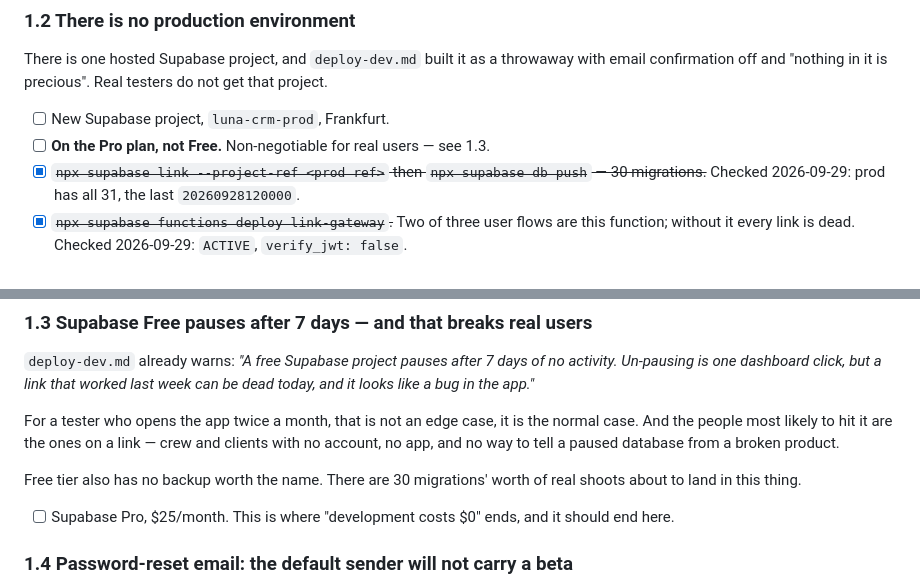
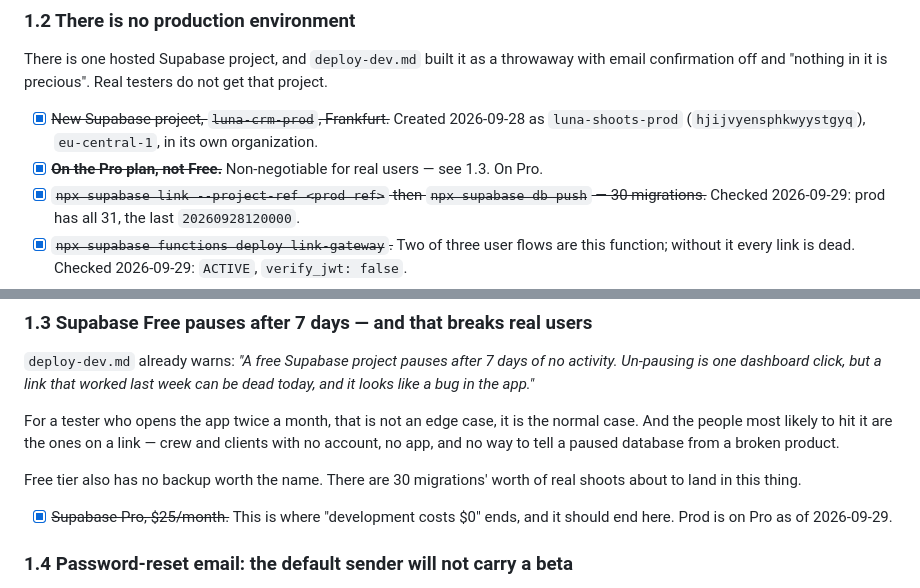
Before and after one commit to kozrkozr/luna-crm, a Markdown page: docs/release-appstore.md, 2 parts joined by grey strips. Rendered like a GitHub page.

Commit message:
docs(ADR-011): mark the prod project and its Pro plan as in place
Co-Authored-By: Claude Opus 5.5 <noreply@anthropic.com>

```diff
--- a/docs/release-appstore.md
+++ b/docs/release-appstore.md
@@ -104,8 +104,9 @@ To do:
 There is one hosted Supabase project, and `deploy-dev.md` built it as a throwaway with email
 confirmation off and "nothing in it is precious". Real testers do not get that project.
 
-- [ ] New Supabase project, `luna-crm-prod`, Frankfurt.
-- [ ] **On the Pro plan, not Free.** Non-negotiable for real users — see 1.3.
+- [x] ~~New Supabase project, `luna-crm-prod`, Frankfurt.~~ Created 2026-09-28 as
+      `luna-shoots-prod` (`hjijvyensphkwyystgyq`), `eu-central-1`, in its own organization.
+- [x] ~~**On the Pro plan, not Free.**~~ Non-negotiable for real users — see 1.3. On Pro.
 - [x] ~~`npx supabase link --project-ref <prod ref>` then `npx supabase db push` — 30 migrations.~~
       Checked 2026-09-29: prod has all 31, the last `20260928120000`.
 - [x] ~~`npx supabase functions deploy link-gateway`.~~ Two of three user flows are this function;
@@ -142,7 +143,8 @@ no app, and no way to tell a paused database from a broken product.
 Free tier also has no backup worth the name. There are 30 migrations' worth of real shoots about
 to land in this thing.
 
-- [ ] Supabase Pro, $25/month. This is where "development costs $0" ends, and it should end here.
+- [x] ~~Supabase Pro, $25/month.~~ This is where "development costs $0" ends, and it should end
+      here. Prod is on Pro as of 2026-09-29.
 
 ### 1.4 Password-reset email: the default sender will not carry a beta
 
```
